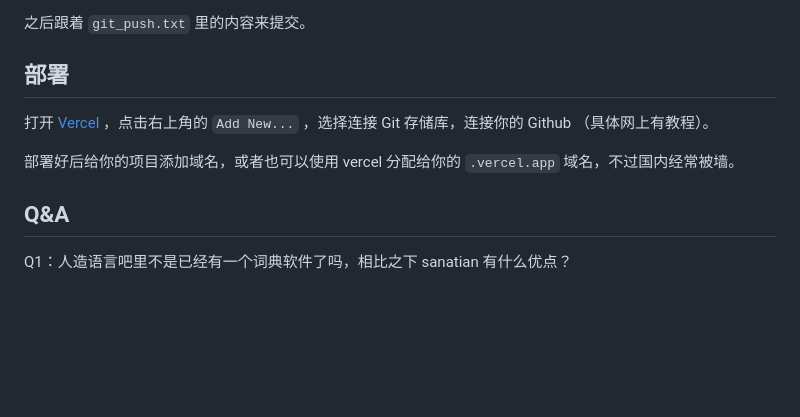
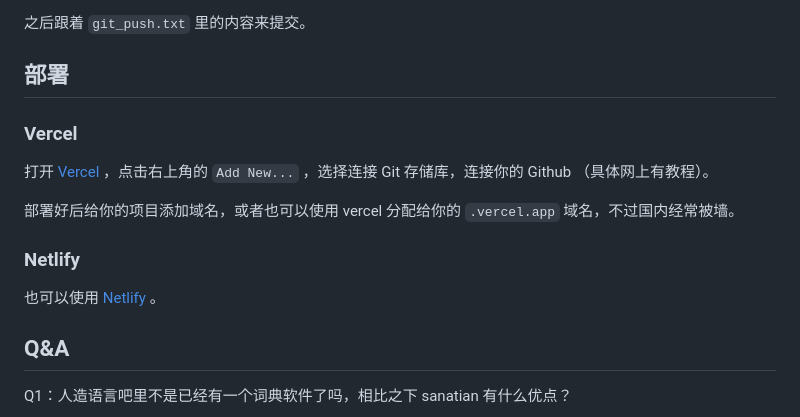
Before and after one commit to fanzhuoAWA/Uwezto-e-Sanatian, a Markdown page: README.md, the part around the change. Rendered like a GitHub page; blank space fills up the shorter version.

Commit message:
fix:修改README

```diff
--- a/README.md
+++ b/README.md
@@ -89,9 +89,15 @@ const alphabetOrder = [
 
 ## 部署
 
+### Vercel
+
 打开 [Vercel](https://vercel.com/) ，点击右上角的 `Add New...` ，选择连接 Git 存储库，连接你的 Github （具体网上有教程）。
 
 部署好后给你的项目添加域名，或者也可以使用 vercel 分配给你的 `.vercel.app` 域名，不过国内经常被墙。
+
+### Netlify
+
+也可以使用 [Netlify](https://www.netlify.com/) 。
 
 ## Q&A
 
```
